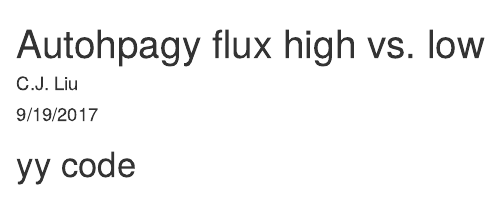
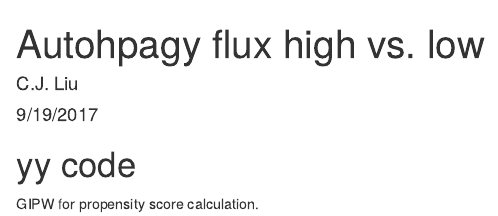
Before and after one commit to zhangyupisa/autophagy-in-cancer, an R Markdown document (13.afh-vs-afl/README.Rmd): the page in a window 1100 px wide, from its top. Rendered offline with R 4.5, knitr and Pandoc, with nearby package versions.

Commit message:
mark propensity score

```diff
--- a/13.afh-vs-afl/README.Rmd
+++ b/13.afh-vs-afl/README.Rmd
@@ -6,3 +6,5 @@ output: html_document
 ---
 
 # yy code
+
+GIPW for propensity score calculation.
```
